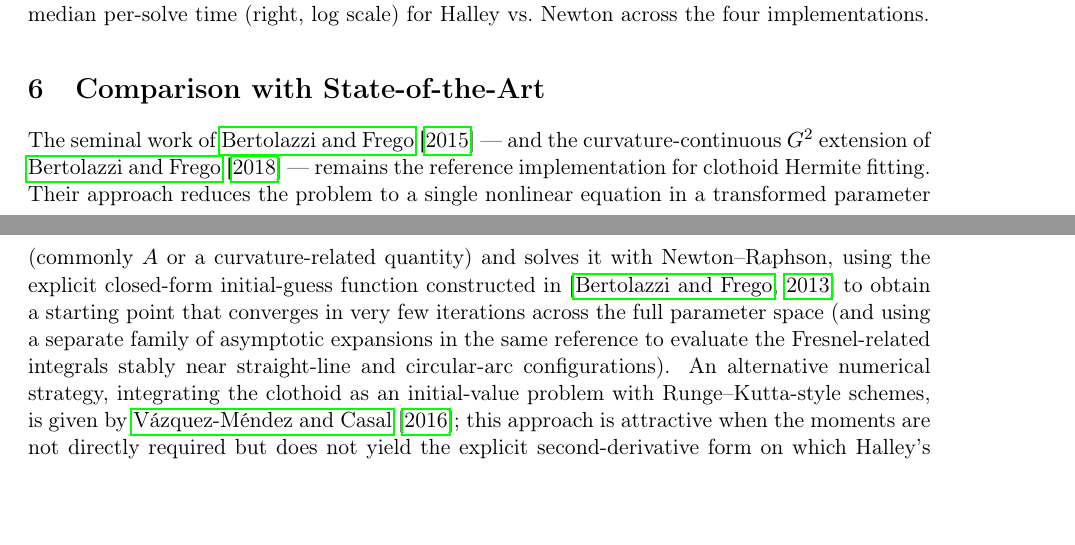
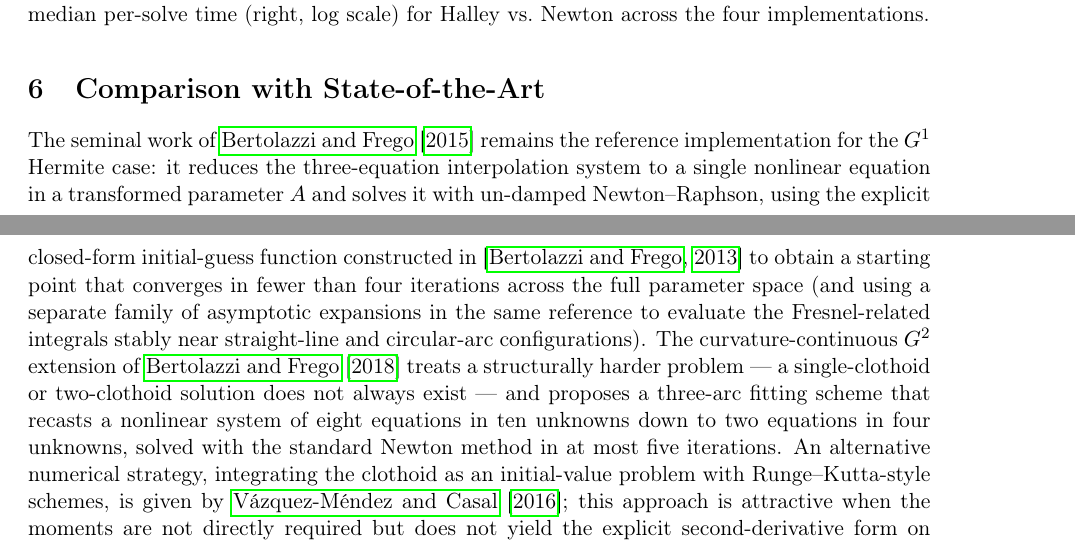
Before and after one commit to grootstebozewolf/clothoid-halley-coq, a LaTeX paper (docs/mathematics/Clothoid_L_Halley_Solver.tex): two parts of pages 5 and 6 of 9, joined at a grey line, cut so that both start at the same text, the shorter picture padded with empty space. Compiled offline with pdfLaTeX.

Commit message:
docs: separate Bertolazzi 2015 vs 2018 in Section 6 (full-text verified)
Full-text reading of the actual Bertolazzi-Frego 2018 paper
("On the G^2 Hermite Interpolation Problem with clothoids", JCAM
341:99-116) revealed that our Section 6 was structurally
mis-aggregating the 2015 and 2018 approaches.

What the 2018 paper actually says:
  - "The general fitting scheme herein proposed requires three arcs
     determined via the solution of a nonlinear system of 8 equations
     in 10 unknowns. We discuss how it is possible to recast this
     system to 2 equations and how to efficiently solve it by means
     of the Newton method."
  - "the simplification of the system from 8 equations in 10 unknowns
     to 2 equations in 4 unknowns"
  - "in the worst case it requires 5 standard Newton iterations"
  - "We consider the problem of interpolating two points... that
     [does] not always admit a solution with only one clothoid
     segment, nor with two, as some counterexamples show."

That is structurally different from the 2015 G^1 paper, which:
  - reduces to a SINGLE nonlinear equation in transformed parameter A
  - solves it with UN-DAMPED Newton-Raphson (verbatim from 2015 paper
    Section 5: "Newton-Raphson algorithm without damping is herein
    used to solve the nonlinear equation")
  - uses an explicit closed-form initial-guess function (the iteration
    statistics for guesses 16, 17a, 17b appear in their Table II)
  - converges in fewer than four iterations across the parameter
    space (verbatim: "few iterations (less than four)")

Our Section 6 opening paragraph was reading as if "their approach"
referred to both papers homogeneously, claiming a single-equation
shape that is correct for 2015 but inaccurate for 2018. Fixed by
splitting the description: 2015 first (with its single-equation
shape, un-damped Newton, and explicit guess function), then the 2018
extension separately (three-arc scheme, 8-eq-in-10-unknowns recast
to 2-eq-in-4-unknowns, standard Newton, at most five iterations).

This is the second AI-assist factual slippage caught by the
full-text verification pass (after the asymptotic-expansion
misattribution in commit 882d051) -- both are exactly the failure
mode flagged in the Notion task list as a reason to verify every
reference before submission.

Co-Authored-By: Claude Opus 4.7 (1M context) <noreply@anthropic.com>

```diff
--- a/docs/mathematics/Clothoid_L_Halley_Solver.tex
+++ b/docs/mathematics/Clothoid_L_Halley_Solver.tex
@@ -181,7 +181,7 @@ Halley's method reduces iteration count by 22\% on real railway data (2.28 vs.\
 
 \section{Comparison with State-of-the-Art}
 
-The seminal work of \citet{Bertolazzi2015} --- and the curvature-continuous $G^2$ extension of \citet{Bertolazzi2018} --- remains the reference implementation for clothoid Hermite fitting. Their approach reduces the problem to a single nonlinear equation in a transformed parameter (commonly $A$ or a curvature-related quantity) and solves it with Newton--Raphson, using the explicit closed-form initial-guess function constructed in \citep{Bertolazzi2013arxiv} to obtain a starting point that converges in very few iterations across the full parameter space (and using a separate family of asymptotic expansions in the same reference to evaluate the Fresnel-related integrals stably near straight-line and circular-arc configurations). An alternative numerical strategy, integrating the clothoid as an initial-value problem with Runge--Kutta-style schemes, is given by \citet{VazquezMendez2015}; this approach is attractive when the moments are not directly required but does not yield the explicit second-derivative form on which Halley's method depends.
+The seminal work of \citet{Bertolazzi2015} remains the reference implementation for the $G^1$ Hermite case: it reduces the three-equation interpolation system to a single nonlinear equation in a transformed parameter $A$ and solves it with un-damped Newton--Raphson, using the explicit closed-form initial-guess function constructed in \citep{Bertolazzi2013arxiv} to obtain a starting point that converges in fewer than four iterations across the full parameter space (and using a separate family of asymptotic expansions in the same reference to evaluate the Fresnel-related integrals stably near straight-line and circular-arc configurations). The curvature-continuous $G^2$ extension of \citet{Bertolazzi2018} treats a structurally harder problem --- a single-clothoid or two-clothoid solution does not always exist --- and proposes a three-arc fitting scheme that recasts a nonlinear system of eight equations in ten unknowns down to two equations in four unknowns, solved with the standard Newton method in at most five iterations. An alternative numerical strategy, integrating the clothoid as an initial-value problem with Runge--Kutta-style schemes, is given by \citet{VazquezMendez2015}; this approach is attractive when the moments are not directly required but does not yield the explicit second-derivative form on which Halley's method depends.
 
 The L-formulation presented here is mathematically equivalent but offers several practical advantages:
 \begin{itemize}
```
Also changed, not shown: docs/mathematics/Clothoid_L_Halley_Solver.pdf, 1 other file.
